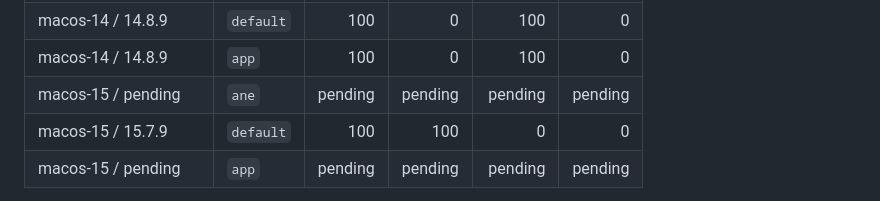
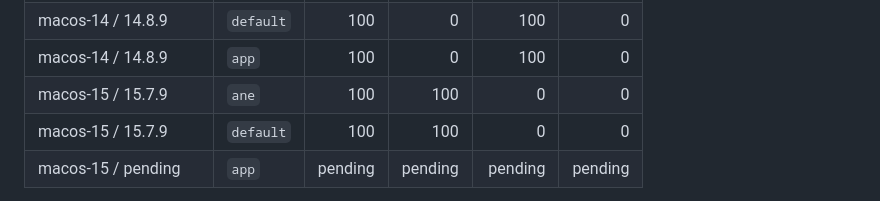
Before and after one commit to concava/wavepod, a Markdown page: docs/decisions/0003-diarization.md, the part around the change. Drawn GitHub-style.

Commit message:
Record passing macOS 15 ANE routing control

```diff
--- a/docs/decisions/0003-diarization.md
+++ b/docs/decisions/0003-diarization.md
@@ -59,7 +59,7 @@ The `stress-inputs` artifact's `clip.wav` is 306.432 s, mono, 16 kHz PCM16, SHA-
 | macos-14 / 14.8.9 | `ane` | 100 | 0 | 100 | 0 |
 | macos-14 / 14.8.9 | `default` | 100 | 0 | 100 | 0 |
 | macos-14 / 14.8.9 | `app` | 100 | 0 | 100 | 0 |
-| macos-15 / pending | `ane` | pending | pending | pending | pending |
+| macos-15 / 15.7.9 | `ane` | 100 | 100 | 0 | 0 |
 | macos-15 / 15.7.9 | `default` | 100 | 100 | 0 | 0 |
 | macos-15 / pending | `app` | pending | pending | pending | pending |
 
```
